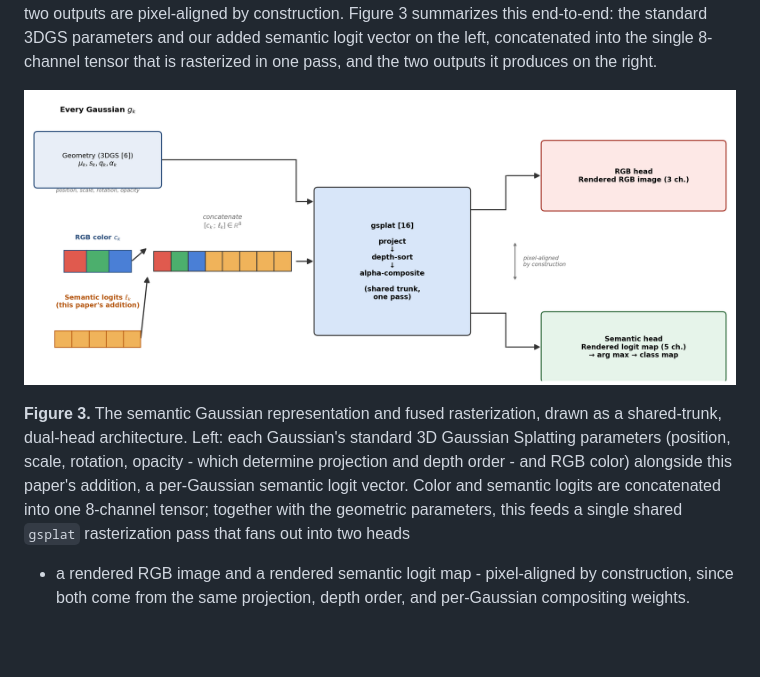
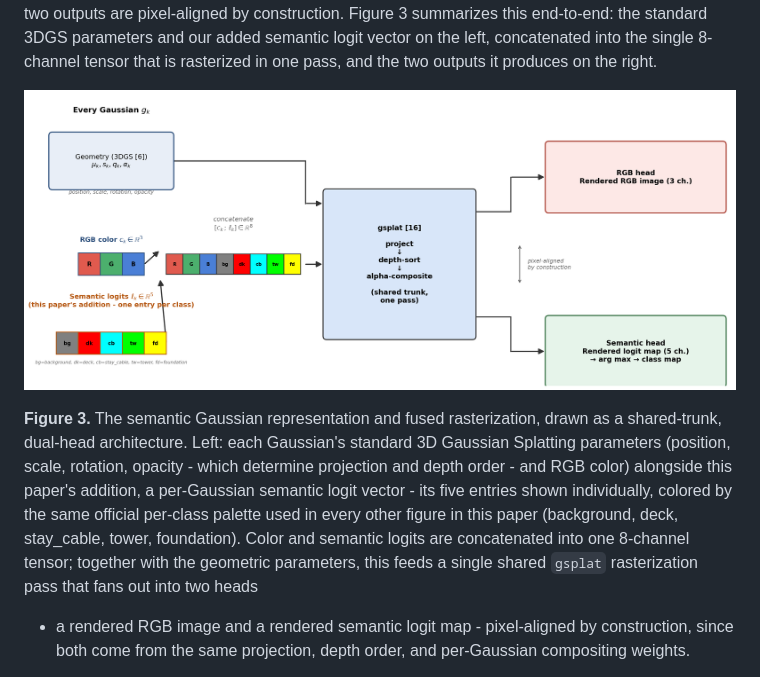
Before and after one commit to zeki-aitech/ic-shm-2026-project-2, a Markdown page: paper/DRAFT.md, the part around the change. Rendered like a GitHub page; pictures changed too: paper/figures/fig3_gaussian_representation.png; blank space fills up the shorter version.

```diff
--- a/paper/DRAFT.md
+++ b/paper/DRAFT.md
@@ -296,9 +296,11 @@ outputs it produces on the right.
 **Figure 3.** The semantic Gaussian representation and fused rasterization, drawn as a
 shared-trunk, dual-head architecture. Left: each Gaussian's standard 3D Gaussian Splatting
 parameters (position, scale, rotation, opacity - which determine projection and depth order -
-and RGB color) alongside this paper's addition, a per-Gaussian semantic logit vector. Color and
-semantic logits are concatenated into one 8-channel tensor; together with the geometric
-parameters, this feeds a single shared `gsplat` rasterization pass that fans out into two heads
+and RGB color) alongside this paper's addition, a per-Gaussian semantic logit vector - its five
+entries shown individually, colored by the same official per-class palette used in every other
+figure in this paper (background, deck, stay_cable, tower, foundation). Color and semantic
+logits are concatenated into one 8-channel tensor; together with the geometric parameters, this
+feeds a single shared `gsplat` rasterization pass that fans out into two heads
 - a rendered RGB image and a rendered semantic logit map - pixel-aligned by construction, since
 both come from the same projection, depth order, and per-Gaussian compositing weights.
 
```
Also changed, not shown: 1 other file.
